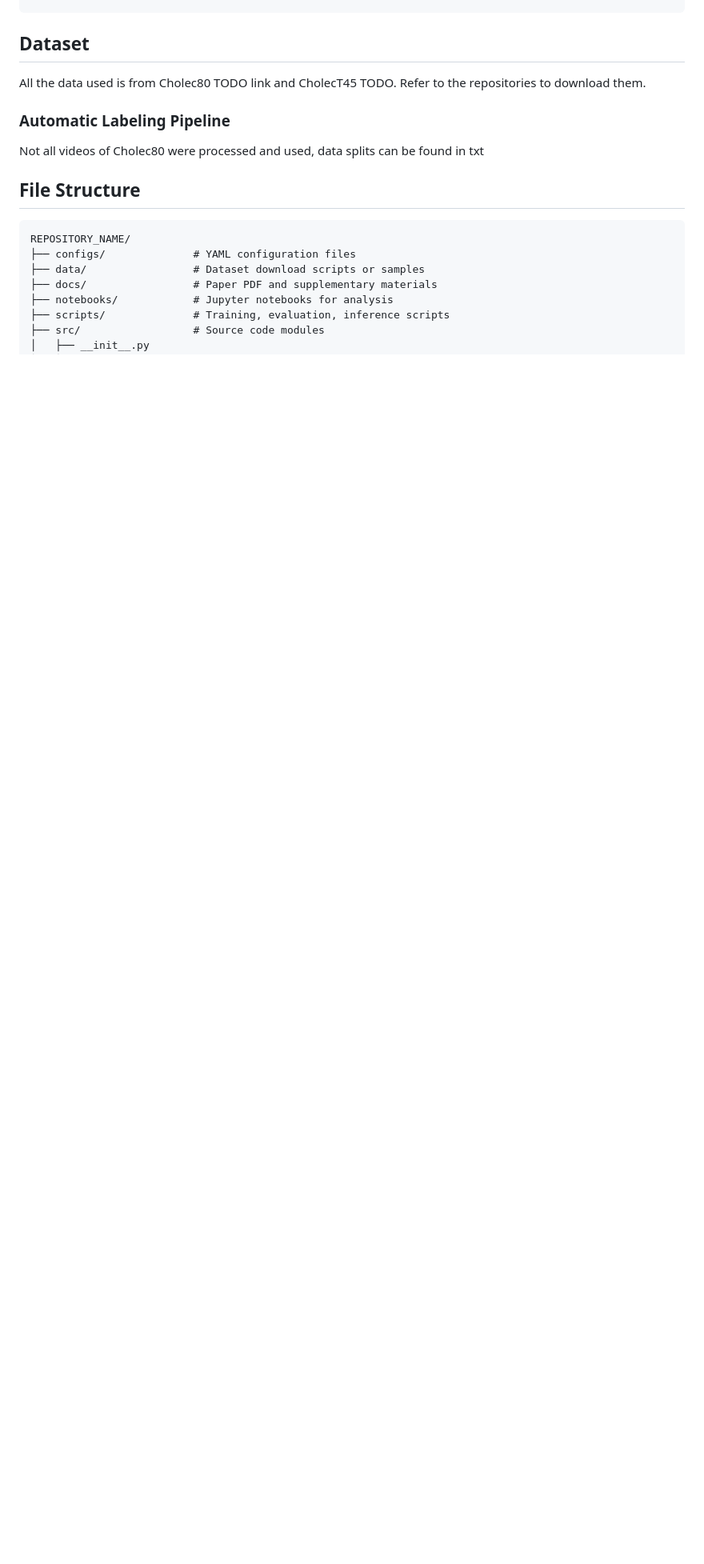
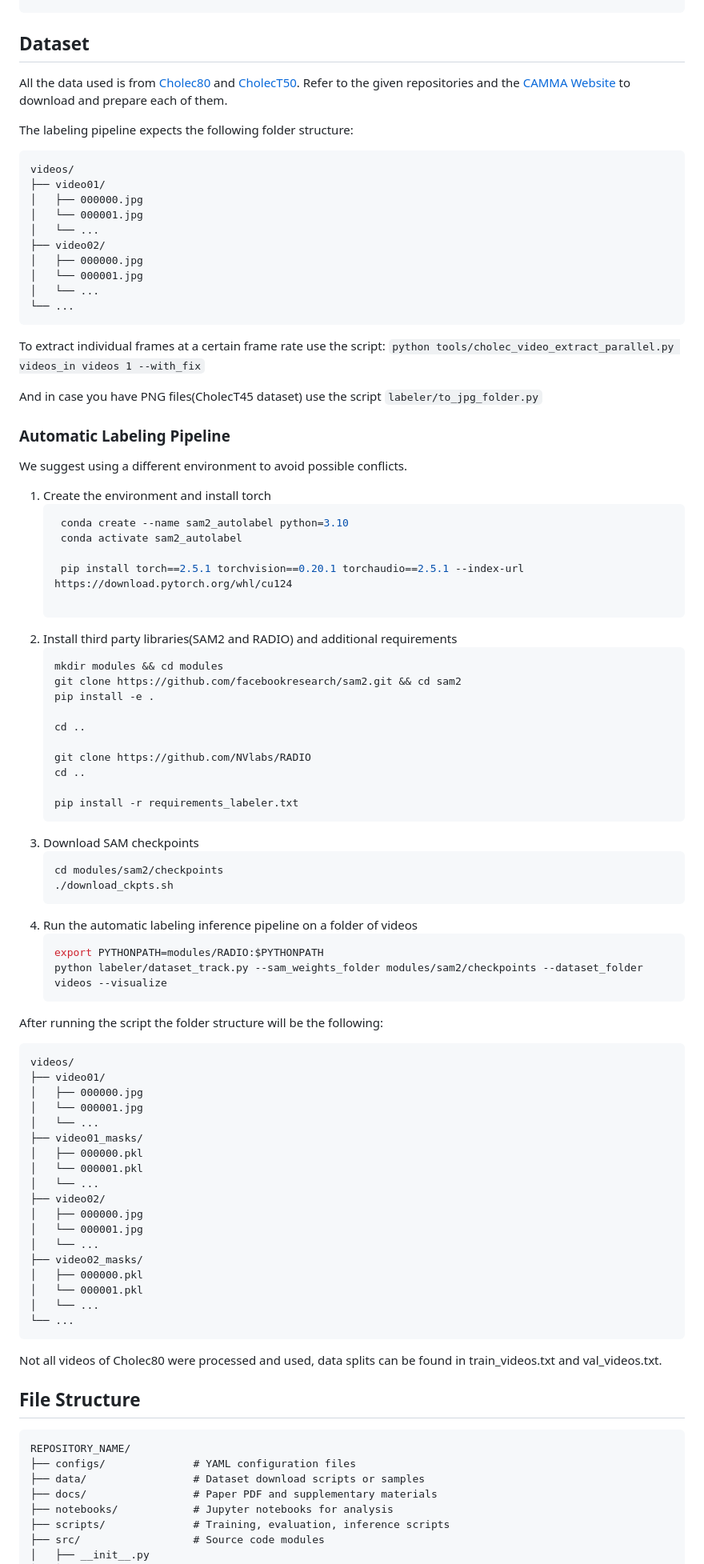
Before and after one commit to DiegoBiagini/HieraSurg, a Markdown page: README.md, the part around the change printed below. Shown: that part at 80% size. Drawn GitHub-style; blank space fills up the shorter version.

Commit message:
Added automatic labeling and documentation

````diff
--- a/README.md
+++ b/README.md
@@ -64,14 +64,84 @@ python scripts/infer.py \
 
 ## Dataset
 
-All the data used is from Cholec80 TODO link and CholecT45 TODO.
-Refer to the repositories to download them.
+All the data used is from [Cholec80](https://github.com/CAMMA-public/TF-Cholec80) and [CholecT50](https://github.com/CAMMA-public/cholect50).
+Refer to the given repositories and the [CAMMA Website](https://camma.unistra.fr/datasets/) to download and prepare each of them.
+
+The labeling pipeline expects the following folder structure:
+```text
+videos/
+├── video01/
+│   ├── 000000.jpg
+│   └── 000001.jpg
+│   └── ...
+├── video02/
+│   ├── 000000.jpg
+│   └── 000001.jpg
+│   └── ...
+└── ...
+```
+
+To extract individual frames at a certain frame rate use the script:
+```python tools/cholec_video_extract_parallel.py videos_in videos 1 --with_fix```
+
+And in case you have PNG files(CholecT45 dataset) use the script `labeler/to_jpg_folder.py`
+
 
 ### Automatic Labeling Pipeline
+We suggest using a different environment to avoid possible conflicts.
+1. Create the environment and install torch
+   ```bash
+    conda create --name sam2_autolabel python=3.10
+    conda activate sam2_autolabel
 
+    pip install torch==2.5.1 torchvision==0.20.1 torchaudio==2.5.1 --index-url https://download.pytorch.org/whl/cu124
 
-Not all videos of Cholec80 were processed and used, data splits can be found in txt
+   ```
+2. Install third party libraries(SAM2 and RADIO) and additional requirements
+    ```bash
+    mkdir modules && cd modules
+    git clone https://github.com/facebookresearch/sam2.git && cd sam2
+    pip install -e .
 
+    cd ..
+
+    git clone https://github.com/NVlabs/RADIO
+    cd ..
+
+    pip install -r requirements_labeler.txt
+    ```
+3. Download SAM checkpoints
+    ```bash
+    cd modules/sam2/checkpoints
+    ./download_ckpts.sh
+    ```
+4. Run the automatic labeling inference pipeline on a folder of videos
+    ```bash
+    export PYTHONPATH=modules/RADIO:$PYTHONPATH
+    python labeler/dataset_track.py --sam_weights_folder modules/sam2/checkpoints --dataset_folder videos --visualize
+    ```
+After running the script the folder structure will be the following:
+```text
+videos/
+├── video01/
+│   ├── 000000.jpg
+│   └── 000001.jpg
+│   └── ...
+├── video01_masks/
+│   ├── 000000.pkl
+│   └── 000001.pkl
+│   └── ...
+├── video02/
+│   ├── 000000.jpg
+│   └── 000001.jpg
+│   └── ...
+├── video02_masks/
+│   ├── 000000.pkl
+│   └── 000001.pkl
+│   └── ...
+└── ...
+```
+Not all videos of Cholec80 were processed and used, data splits can be found in train_videos.txt and val_videos.txt.
 
 ## File Structure
 
````
Also changed, not shown: other parts of README.md (+4 -4 lines).
